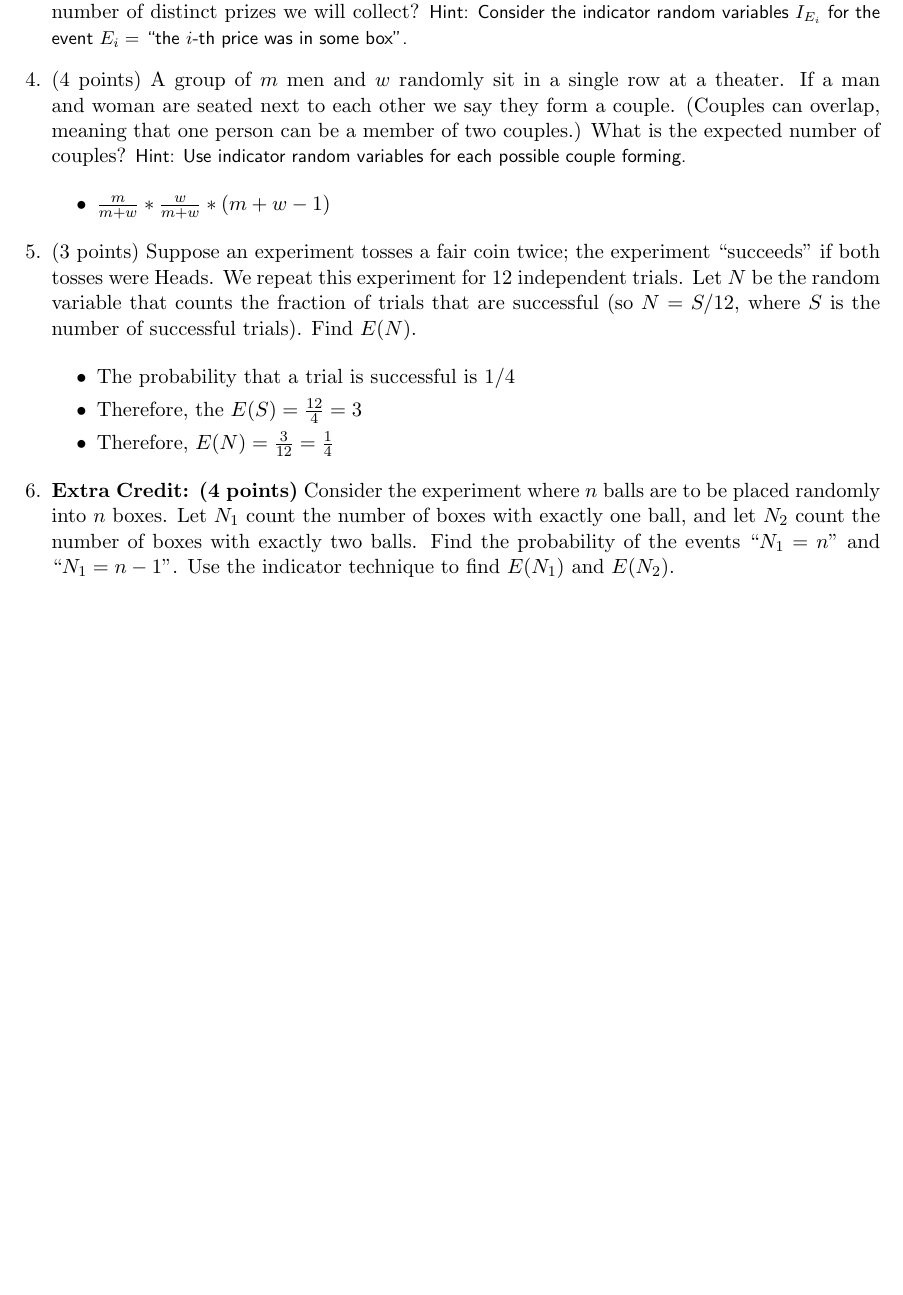
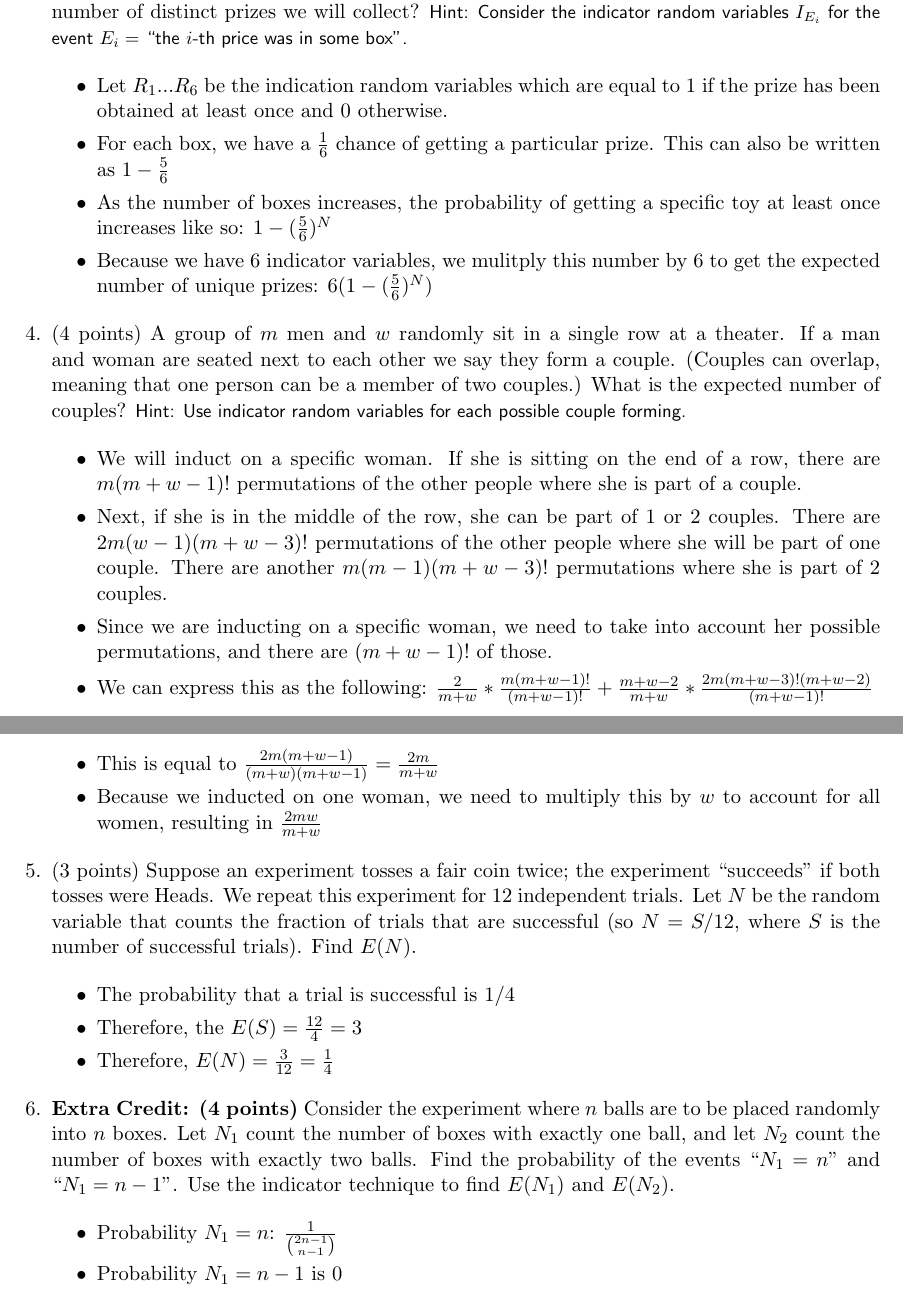
Before and after one commit to katiepru/homework, a LaTeX document (206/5.tex): part of page 3 of 3 before the commit and two parts of pages 3 and 4 of 4 after it, the two joined at a grey line, cut so that both start at the same text, the shorter picture padded with empty space. Compiled offline with pdfLaTeX.

Commit message:
think done

```diff
--- a/206/5.tex
+++ b/206/5.tex
@@ -184,6 +184,17 @@ prizes we will collect? \begin{small}\textsf{Hint: Consider the indicator
 random variables $I_{E_i}$ for the event $E_i =$ ``the $i$-th price was
 in some box''.}\end{small}
 
+\begin{itemize}
+	\item Let $R_{1}...R_{6}$ be the indication random variables which are equal
+	to 1 if the prize has been obtained at least once and 0 otherwise.
+	\item For each box, we have a $\frac{1}{6}$ chance of getting a particular
+	prize. This can also be written as $1 - \frac{5}{6}$
+	\item As the number of boxes increases, the probability of getting a
+	specific toy at least once increases like so: $1 - (\frac{5}{6})^{N}$
+	\item Because we have 6 indicator variables, we mulitply this number by
+	6 to get the expected number of unique prizes: $6(1-(\frac{5}{6})^{N})$
+\end{itemize}
+
 %Q4
 \item (4 points) A group of $m$ men and $w$ randomly sit in a single row at a
 theater.  If a man and woman are seated next to each other we say they form a
@@ -194,7 +205,21 @@ random variables for each possible couple forming.
 }\end{small}
 
 \begin{itemize}
-	\item $\frac{m}{m+w}*\frac{w}{m+w}*(m+w-1)$
+	\item We will induct on a specific woman. If she is sitting on the end of a
+	row, there are $m(m+w-1)!$ permutations of the other people where she is
+	part of a couple.
+	\item Next, if she is in the middle of the row, she can be part of 1 or 2
+	couples. There are $2m(w-1)(m+w-3)!$ permutations of the other people where
+	she will be part of one couple. There are another $m(m-1)(m+w-3)!$
+	permutations where she is part of 2 couples.
+	\item Since we are inducting on a specific woman, we need to take into
+	account her possible permutations, and there are $(m+w-1)!$ of those.
+	\item We can express this as the following:
+	$\frac{2}{m+w} * \frac{m(m+w-1)!}{(m+w-1)!} + \frac{m+w-2}{m+w} *
+	\frac{2m(m+w-3)!(m+w-2)}{(m+w-1)!}$
+	\item This is equal to $\frac{2m(m+w-1)}{(m+w)(m+w-1)} = \frac{2m}{m+w}$
+	\item Because we inducted on one woman, we need to multiply this by $w$
+	to account for all women, resulting in $\frac{2mw}{m+w}$
 \end{itemize}
 
 %Q5
@@ -217,6 +242,11 @@ with exactly one ball, and let $N_2$ count the number of boxes with exactly two
 balls. Find the probability of the events ``$N_1 = n$" and ``$N_1 = n - 1$".
 Use the indicator technique to find $E(N_1)$ and $E(N_2)$.
 
+\begin{itemize}
+	\item Probability $N_1 = n$: $\frac{1}{{2n-1\choose n-1}}$
+	\item Probability $N_1 = n-1$ is $0$
+\end{itemize}
+
 
 \end{enumerate}
 
```
Also changed, not shown: 206/5.tex (6 more changed lines).
